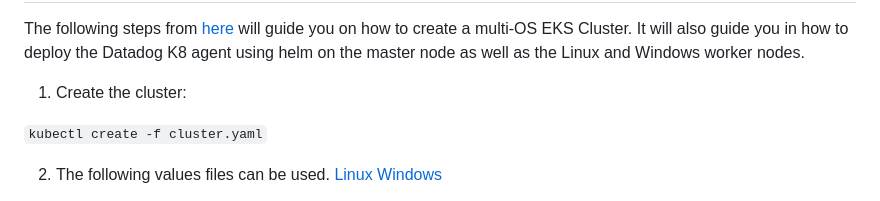
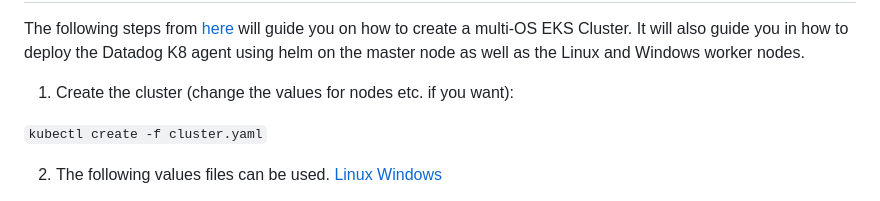
Before and after one commit to jgibbons-cp/datadog, a Markdown page: kubernetes/eks_with_windows/README.md, the part around the change. GitHub-like rendering.

Commit message:
init change to eksctl script

````diff
--- a/kubernetes/eks_with_windows/README.md
+++ b/kubernetes/eks_with_windows/README.md
@@ -5,7 +5,7 @@ The following steps from [here](https://eksctl.io/usage/windows-worker-nodes/) w
 EKS Cluster.  It will also guide you in how to deploy the Datadog K8 agent using helm on the master node as well as the
 Linux and Windows worker nodes.
 
-1) Create the cluster:
+1) Create the cluster (change the values for nodes etc. if you want):
 
 ```kubectl create -f cluster.yaml```
 
````
